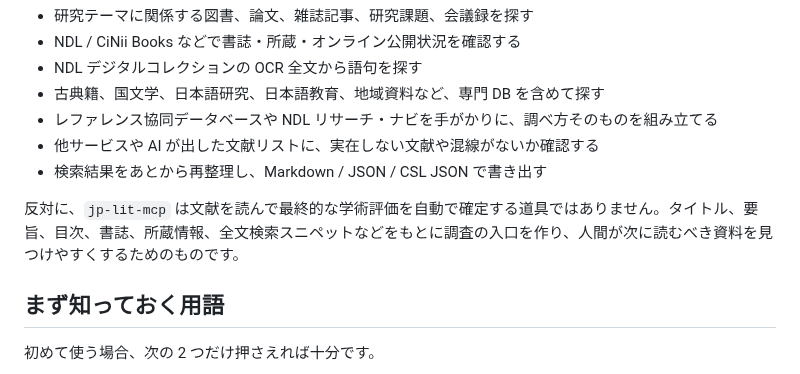
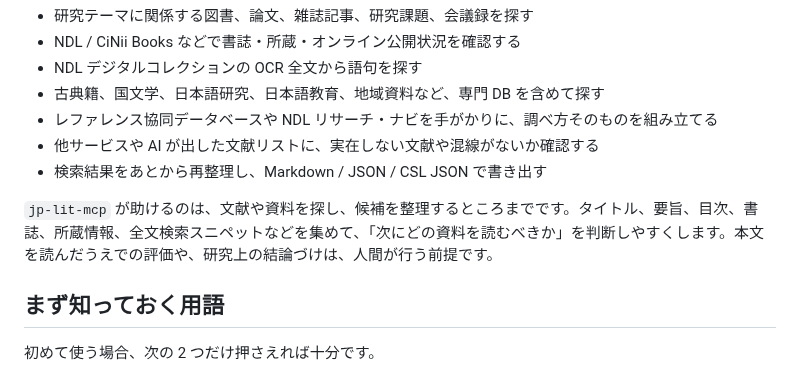
Before and after one commit to itarunnn/jp-lit-mcp, a Markdown page: README.md, the part around the change. GitHub-like rendering.

Commit message:
docs: clarify jp-lit-mcp scope

```diff
--- a/README.md
+++ b/README.md
@@ -23,7 +23,7 @@
 - 他サービスや AI が出した文献リストに、実在しない文献や混線がないか確認する
 - 検索結果をあとから再整理し、Markdown / JSON / CSL JSON で書き出す
 
-反対に、`jp-lit-mcp` は文献を読んで最終的な学術評価を自動で確定する道具ではありません。タイトル、要旨、目次、書誌、所蔵情報、全文検索スニペットなどをもとに調査の入口を作り、人間が次に読むべき資料を見つけやすくするためのものです。
+`jp-lit-mcp` が助けるのは、文献や資料を探し、候補を整理するところまでです。タイトル、要旨、目次、書誌、所蔵情報、全文検索スニペットなどを集めて、「次にどの資料を読むべきか」を判断しやすくします。本文を読んだうえでの評価や、研究上の結論づけは、人間が行う前提です。
 
 ## まず知っておく用語
 
```
